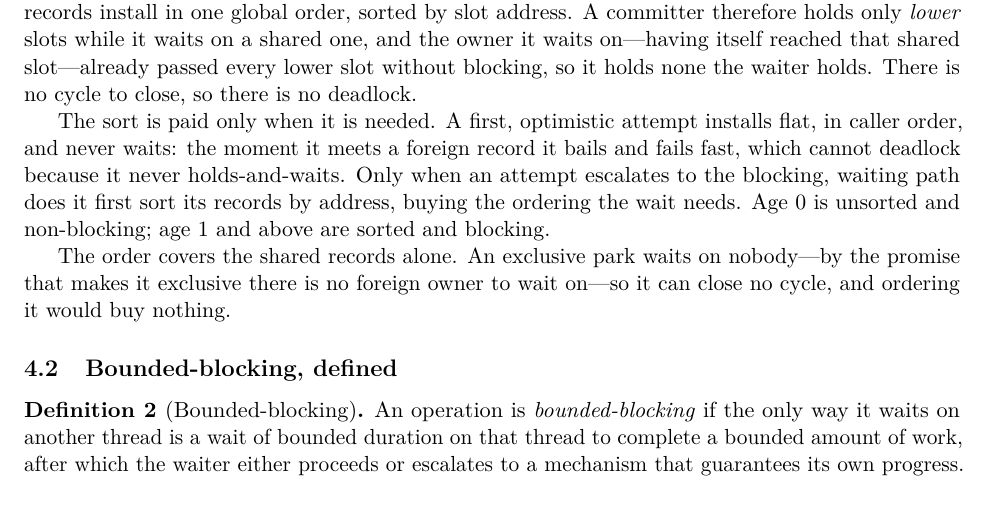
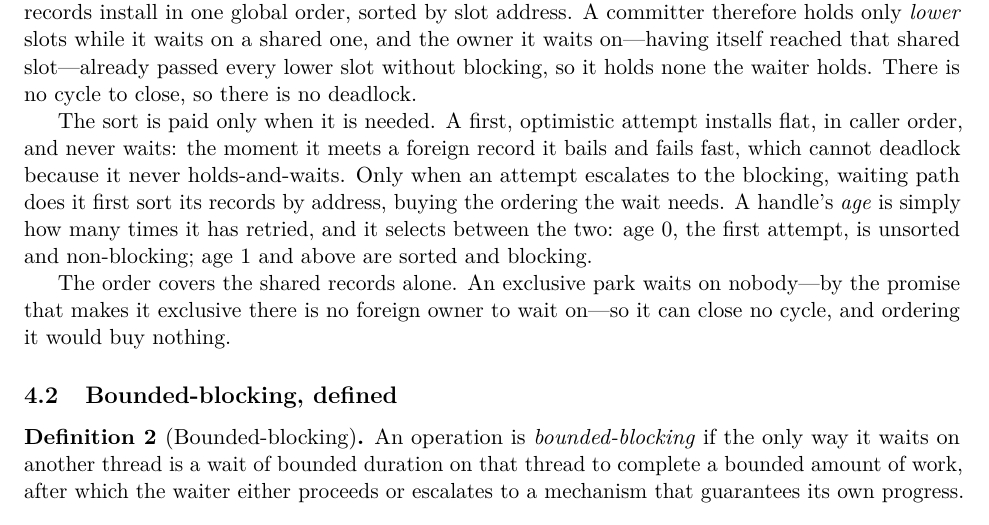
Before and after one commit to compudj/articles, a LaTeX paper (p2-sole-driver-mcas/main.tex): part of page 10 of 28, cut so that both start at the same text. Compiled offline with pdfLaTeX.

Commit message:
p2: define a handle's age, and separate it from the timestamp sense
sec:deadlock jumped from "a first, optimistic attempt" and "an attempt that
escalates" to "Age 0 is unsorted and non-blocking; age 1 and above are sorted and
blocking" without ever saying what an age is.  The reader has just been given the
distinction in words and is then handed a numbering for it, with the mapping left
to inference.  It now says what it is: a handle's age is how many times it has
retried, and age 0 is the first attempt.

The word was also doing double duty.  sec:varage, describing the rejected
timestamp-ordering alternative, says "stamp each transaction with an age ... and
let a committer decide a slot by comparing ages" -- a version stamp for ordering
transactions against each other, which has nothing to do with a retry count
beyond sharing four letters.  Two unrelated technical senses of one undefined
word, five pages apart, in a paper where "aging escalation" appears in four more
places meaning the first sense.

sec:varage now says timestamp, keeps "age" only as the historical name for that
notion, and marks it explicitly as unrelated to sec:deadlock's retry count.  That
is the same treatment P1 gave "bracket" in 521928b: the ordinary sense may stay,
the collision may not.

Signed-off-by: Mathieu Desnoyers <mathieu.desnoyers@efficios.com>

```diff
--- a/p2-sole-driver-mcas/main.tex
+++ b/p2-sole-driver-mcas/main.tex
@@ -606,8 +606,10 @@ The sort is paid only when it is needed. A first, optimistic attempt installs
 flat, in caller order, and never waits: the moment it meets a foreign record it
 bails and fails fast, which cannot deadlock because it never holds-and-waits. Only
 when an attempt escalates to the blocking, waiting path does it first sort its
-records by address, buying the ordering the wait needs. Age~0 is unsorted and
-non-blocking; age~1 and above are sorted and blocking.
+records by address, buying the ordering the wait needs. A handle's \emph{age} is
+simply how many times it has retried, and it selects between the two: age~0, the
+first attempt, is unsorted and non-blocking; age~1 and above are sorted and
+blocking.
 
 The order covers the shared records alone. An exclusive park waits on nobody---by
 the promise that makes it exclusive there is no foreign owner to wait on---so it
```
Also changed, not shown: p2-sole-driver-mcas/main.tex (6 more changed lines).
